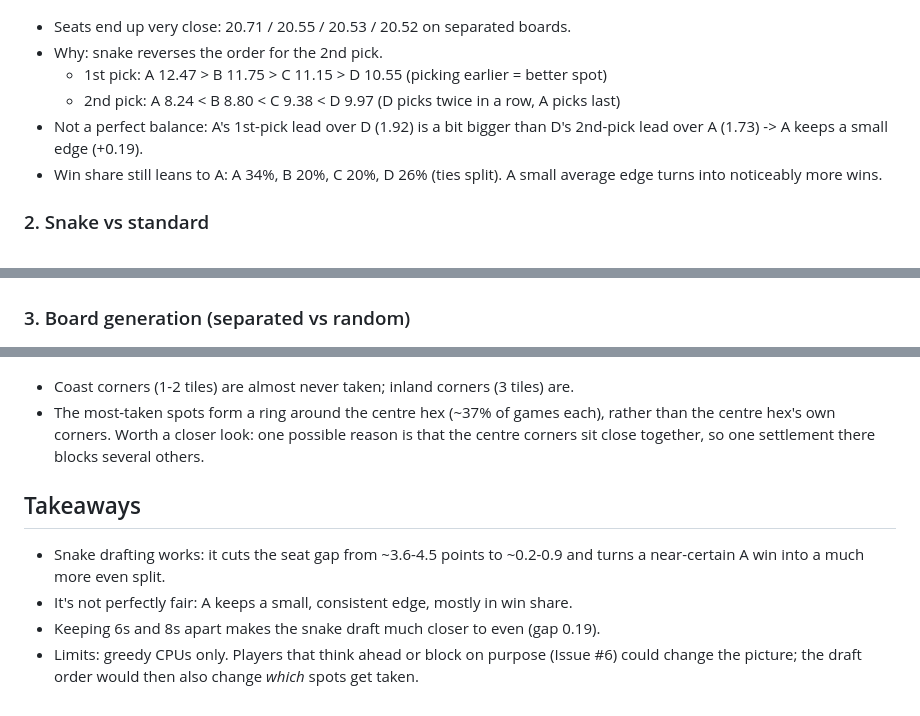
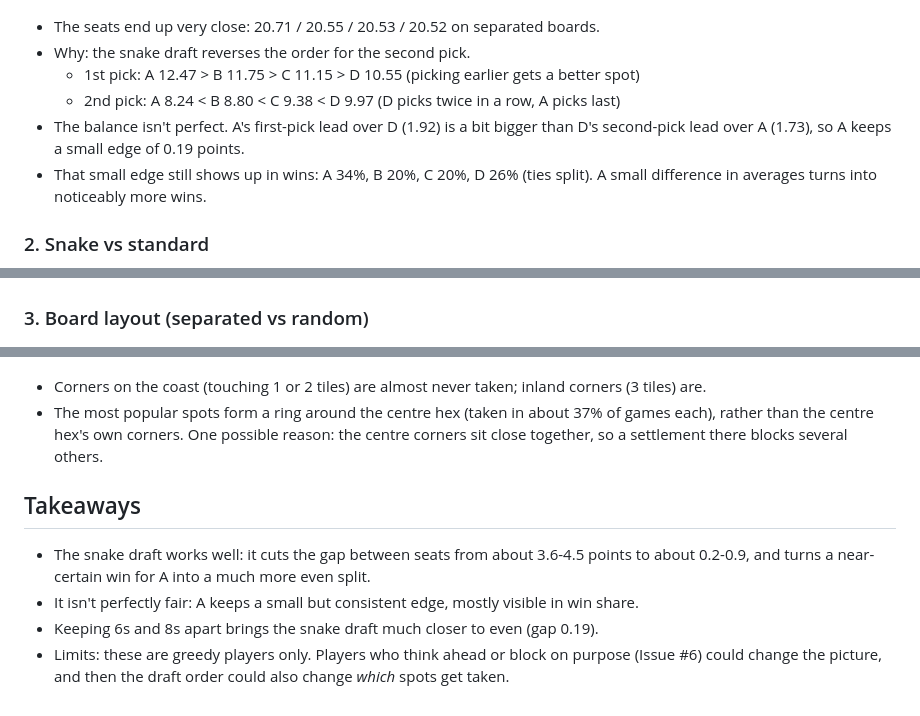
Before and after one commit to quentin-drucker/catan-settlement-strategy, a Markdown page: docs/experiments.md, 3 parts joined by grey strips. GitHub-like rendering.

```diff
--- a/docs/experiments.md
+++ b/docs/experiments.md
@@ -55,14 +61,14 @@ smaller, so all the differences listed are real (not noise) for greedy players.
 
 ![Where payoff comes from](../results/pick_values.png)
 
-- Seats end up very close: 20.71 / 20.55 / 20.53 / 20.52 on separated boards.
-- Why: snake reverses the order for the 2nd pick.
-  - 1st pick: A 12.47 > B 11.75 > C 11.15 > D 10.55 (picking earlier = better spot)
+- The seats end up very close: 20.71 / 20.55 / 20.53 / 20.52 on separated boards.
+- Why: the snake draft reverses the order for the second pick.
+  - 1st pick: A 12.47 > B 11.75 > C 11.15 > D 10.55 (picking earlier gets a better spot)
   - 2nd pick: A 8.24 < B 8.80 < C 9.38 < D 9.97 (D picks twice in a row, A picks last)
-- Not a perfect balance: A's 1st-pick lead over D (1.92) is a bit bigger than D's 2nd-pick
-  lead over A (1.73) -> A keeps a small edge (+0.19).
-- Win share still leans to A: A 34%, B 20%, C 20%, D 26% (ties split). A small average
-  edge turns into noticeably more wins.
+- The balance isn't perfect. A's first-pick lead over D (1.92) is a bit bigger than D's second-pick
+  lead over A (1.73), so A keeps a small edge of 0.19 points.
+- That small edge still shows up in wins: A 34%, B 20%, C 20%, D 26% (ties split). A small
+  difference in averages turns into noticeably more wins.
 
 ### 2. Snake vs standard
 
@@ -83,7 +91,7 @@ smaller, so all the differences listed are real (not noise) for greedy players.
 
 ![Win share](../results/win_share.png)
 
-### 3. Board generation (separated vs random)
+### 3. Board layout (separated vs random)
 
 ![Fairness across setups](../results/fairness.png)
 
@@ -101,16 +108,16 @@ smaller, so all the differences listed are real (not noise) for greedy players.
 
 ![Board heatmap](../results/heatmap.png)
 
-- Coast corners (1-2 tiles) are almost never taken; inland corners (3 tiles) are.
-- The most-taken spots form a ring around the centre hex (~37% of games each), rather than
-  the centre hex's own corners. Worth a closer look: one possible reason is that the
-  centre corners sit close together, so one settlement there blocks several others.
+- Corners on the coast (touching 1 or 2 tiles) are almost never taken; inland corners (3 tiles) are.
+- The most popular spots form a ring around the centre hex (taken in about 37% of games each), rather
+  than the centre hex's own corners. One possible reason: the centre corners sit close together, so a
+  settlement there blocks several others.
 
 ## Takeaways
 
-- Snake drafting works: it cuts the seat gap from ~3.6-4.5 points to ~0.2-0.9 and turns a
-  near-certain A win into a much more even split.
-- It's not perfectly fair: A keeps a small, consistent edge, mostly in win share.
-- Keeping 6s and 8s apart makes the snake draft much closer to even (gap 0.19).
-- Limits: greedy CPUs only. Players that think ahead or block on purpose (Issue #6) could
-  change the picture; the draft order would then also change *which* spots get taken.
+- The snake draft works well: it cuts the gap between seats from about 3.6-4.5 points to about
+  0.2-0.9, and turns a near-certain win for A into a much more even split.
+- It isn't perfectly fair: A keeps a small but consistent edge, mostly visible in win share.
+- Keeping 6s and 8s apart brings the snake draft much closer to even (gap 0.19).
+- Limits: these are greedy players only. Players who think ahead or block on purpose (Issue #6)
+  could change the picture, and then the draft order could also change *which* spots get taken.
```
Also changed, not shown: other parts of docs/experiments.md (+55 -48 lines), README.md (+19 -16 lines).
